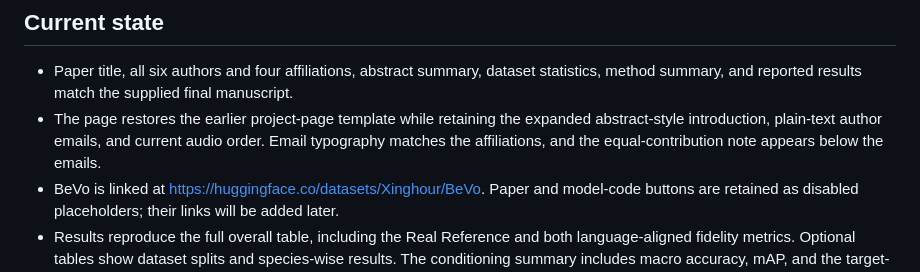
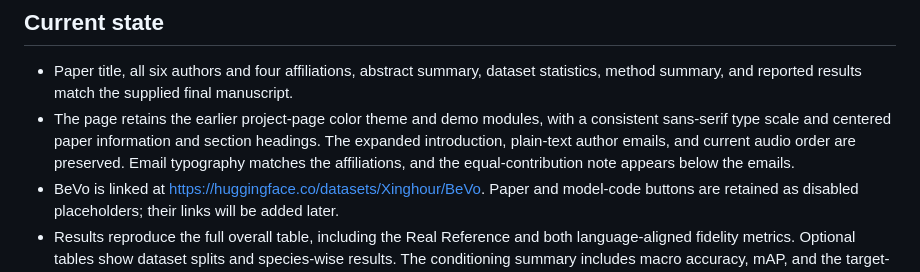
Before and after one commit to persimmontian/BCAVG, a Markdown page: README.md, the part around the change. Rendered like a GitHub page.

Commit message:
Document consistent typography and centered headings

```diff
--- a/README.md
+++ b/README.md
@@ -5,7 +5,7 @@ Static project page for **Behavior-Conditioned Animal Vocalization Generation: E
 ## Current state
 
 - Paper title, all six authors and four affiliations, abstract summary, dataset statistics, method summary, and reported results match the supplied final manuscript.
-- The page restores the earlier project-page template while retaining the expanded abstract-style introduction, plain-text author emails, and current audio order. Email typography matches the affiliations, and the equal-contribution note appears below the emails.
+- The page retains the earlier project-page color theme and demo modules, with a consistent sans-serif type scale and centered paper information and section headings. The expanded introduction, plain-text author emails, and current audio order are preserved. Email typography matches the affiliations, and the equal-contribution note appears below the emails.
 - BeVo is linked at https://huggingface.co/datasets/Xinghour/BeVo. Paper and model-code buttons are retained as disabled placeholders; their links will be added later.
 - Results reproduce the full overall table, including the Real Reference and both language-aligned fidelity metrics. Optional tables show dataset splits and species-wise results. The conditioning summary includes macro accuracy, mAP, and the target-probability increase rate; the 85.39% rate is not an accuracy improvement.
 - The method panel includes the training and inference settings: 400 epochs, batch size 64, AdamW at 1e-5, 50 generation steps, guidance scale 4.5, and target duration from the corresponding real test recording.
```
